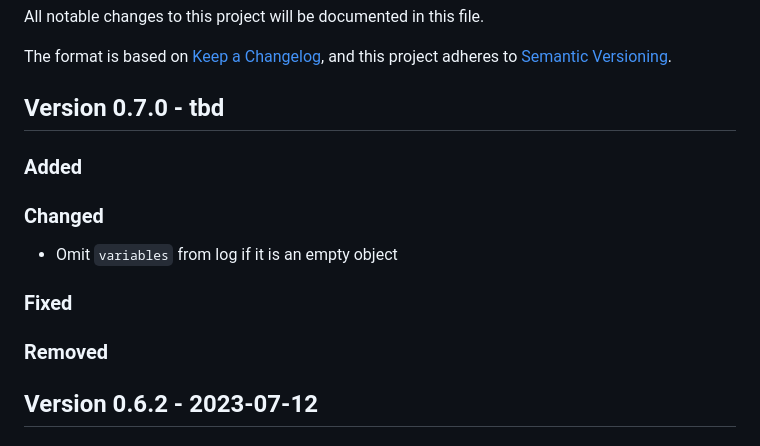
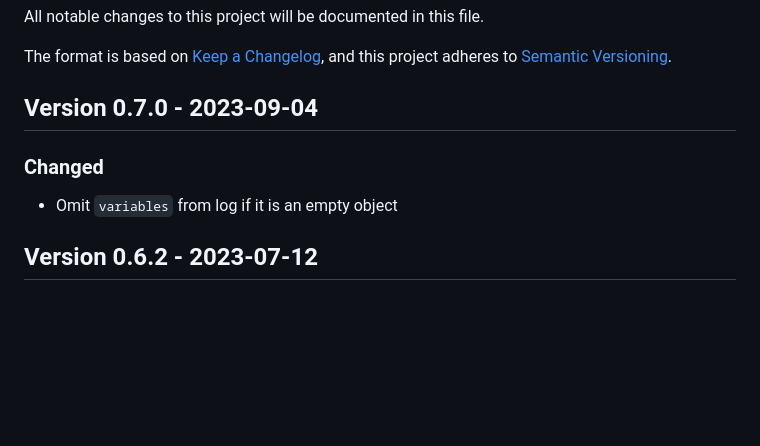
Before and after one commit to cap-js/graphql, a Markdown page: CHANGELOG.md, the part around the change. GitHub-like rendering; blank space fills up the shorter version.

Commit message:
add changelog

```diff
--- a/CHANGELOG.md
+++ b/CHANGELOG.md
@@ -5,17 +5,11 @@ All notable changes to this project will be documented in this file.
 The format is based on [Keep a Changelog](https://keepachangelog.com/en/1.0.0/),
 and this project adheres to [Semantic Versioning](https://semver.org/spec/v2.0.0.html).
 
-## Version 0.7.0 - tbd
-
-### Added
+## Version 0.7.0 - 2023-09-04
 
 ### Changed
 
 - Omit `variables` from log if it is an empty object
-
-### Fixed
-
-### Removed
 
 ## Version 0.6.2 - 2023-07-12
 
```
